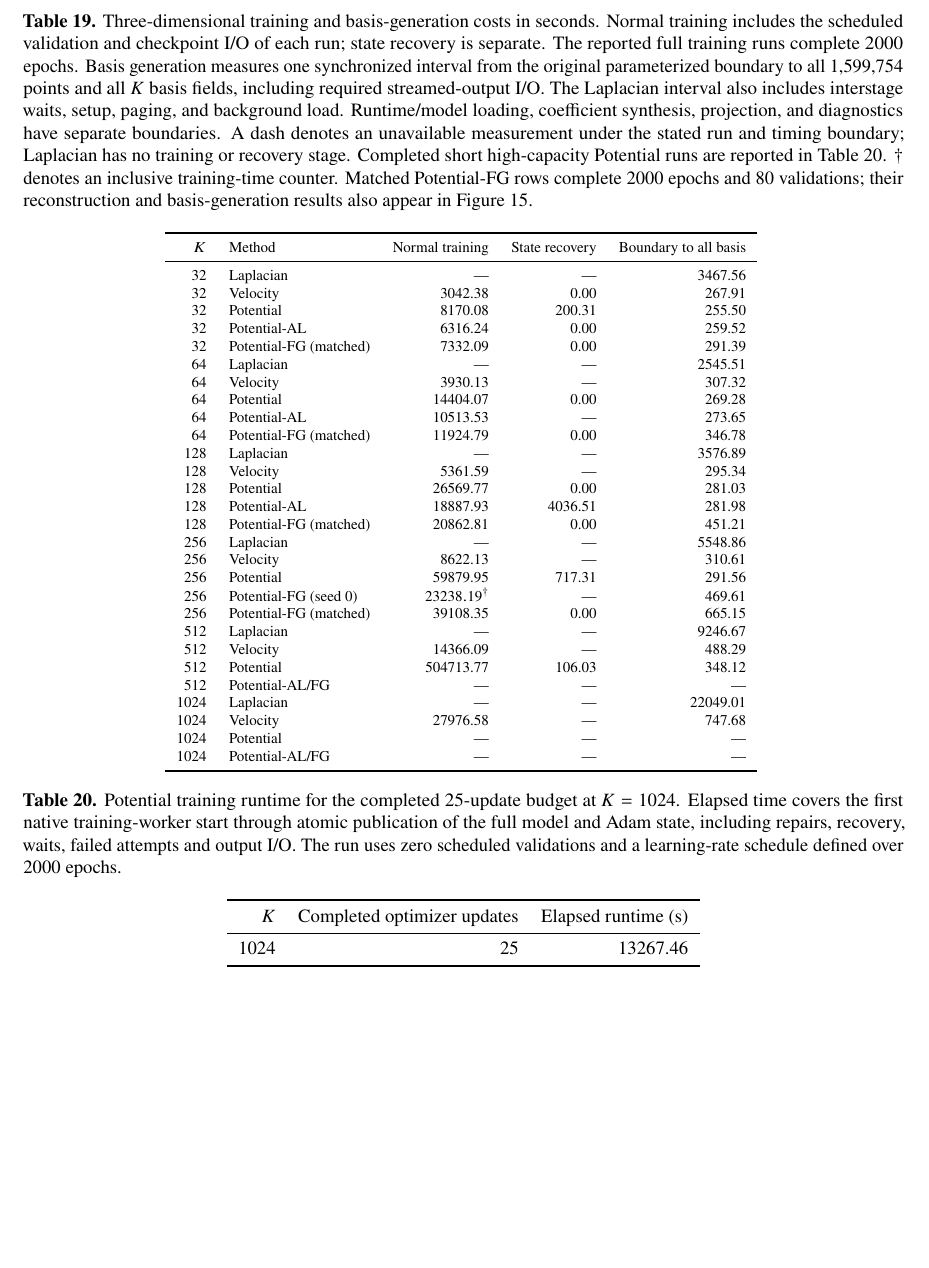
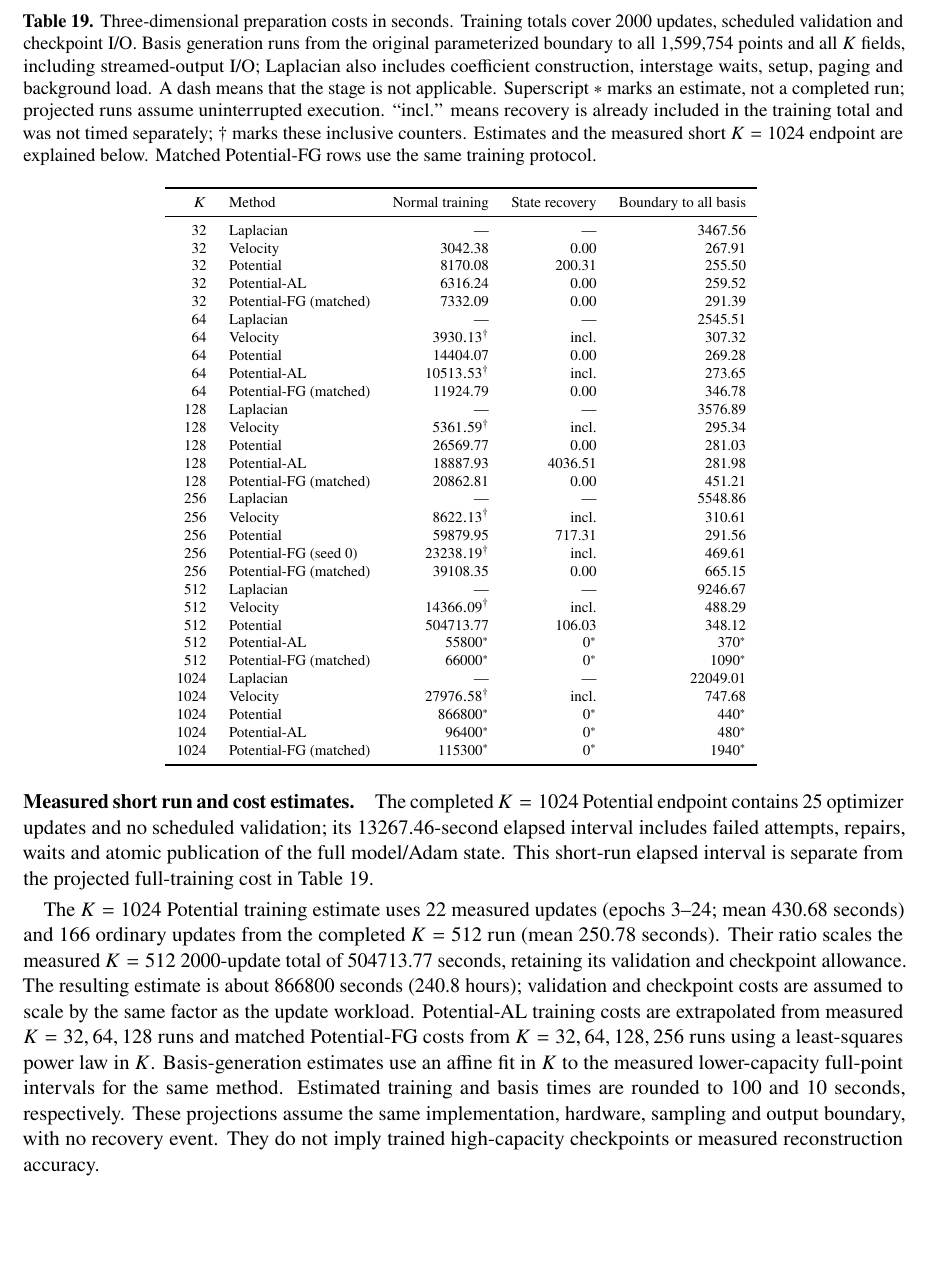
Before and after one commit to baiming-zhang/NEB, a LaTeX paper (paper/main.tex, which reads paper/sections/appendix.tex, paper/sections/highK_training_runtime.tex): part of page 43 of 61 before the commit and part of page 43 of 62 after it, cut at the place of the change, the shorter picture padded with empty space. Compiled offline with pdfLaTeX.

Commit message:
Complete preparation-cost table with explicit timing estimates

```diff
--- a/paper/sections/appendix.tex
+++ b/paper/sections/appendix.tex
@@ -296,7 +296,7 @@ The finite projection leaves gradient directions in the curl kernel. For the adm
 \subsection{Training and boundary-to-basis costs}
 \label{app:Pot-cost}
 \begin{table}[!htb]\centering\scriptsize
-\caption{Three-dimensional training and basis-generation costs in seconds. Normal training includes the scheduled validation and checkpoint I/O of each run; state recovery is separate. The reported full training runs complete 2000 epochs. Basis generation measures one synchronized interval from the original parameterized boundary to all 1,599,754 points and all $K$ basis fields, including required streamed-output I/O. The Laplacian interval also includes interstage waits, setup, paging, and background load. Runtime/model loading, coefficient synthesis, projection, and diagnostics have separate boundaries. A dash denotes an unavailable measurement under the stated run and timing boundary; Laplacian has no training or recovery stage. Completed short high-capacity Potential runs are reported in \docref{Table}{tab:CCQ-highK-runtime}. $\dagger$ denotes an inclusive training-time counter. Matched Potential-FG rows complete 2000 epochs and 80 validations; their reconstruction and basis-generation results also appear in \docref{Figure}{fig:matched-FG-NEW20}.}
+\caption{Three-dimensional preparation costs in seconds. Training totals cover 2000 updates, scheduled validation and checkpoint I/O. Basis generation runs from the original parameterized boundary to all 1,599,754 points and all $K$ fields, including streamed-output I/O; Laplacian also includes coefficient construction, interstage waits, setup, paging and background load. A dash means that the stage is not applicable. Superscript $*$ marks an estimate, not a completed run; projected runs assume uninterrupted execution. ``incl.'' means recovery is already included in the training total and was not timed separately; $\dagger$ marks these inclusive counters. Estimates and the measured short $K=1024$ endpoint are explained below. Matched Potential-FG rows use the same training protocol.}
 \begin{tabular}{rlrrr}\toprule
 $K$&Method&Normal training&State recovery&Boundary to all basis\\\midrule
 32&Laplacian&\textemdash&\textemdash&3467.56\\
@@ -305,28 +305,30 @@ $K$&Method&Normal training&State recovery&Boundary to all basis\\\midrule
 32&Potential-AL&6316.24&0.00&259.52\\
 32&Potential-FG (matched)&7332.09&0.00&291.39\\
 64&Laplacian&\textemdash&\textemdash&2545.51\\
-64&Velocity&3930.13&\textemdash&307.32\\
+64&Velocity&$3930.13^{\dagger}$&incl.&307.32\\
 64&Potential&14404.07&0.00&269.28\\
-64&Potential-AL&10513.53&\textemdash&273.65\\
+64&Potential-AL&$10513.53^{\dagger}$&incl.&273.65\\
 64&Potential-FG (matched)&11924.79&0.00&346.78\\
 128&Laplacian&\textemdash&\textemdash&3576.89\\
-128&Velocity&5361.59&\textemdash&295.34\\
+128&Velocity&$5361.59^{\dagger}$&incl.&295.34\\
 128&Potential&26569.77&0.00&281.03\\
 128&Potential-AL&18887.93&4036.51&281.98\\
 128&Potential-FG (matched)&20862.81&0.00&451.21\\
 256&Laplacian&\textemdash&\textemdash&5548.86\\
-256&Velocity&8622.13&\textemdash&310.61\\
+256&Velocity&$8622.13^{\dagger}$&incl.&310.61\\
 256&Potential&59879.95&717.31&291.56\\
-256&Potential-FG (seed 0)&$23238.19^{\dagger}$&\textemdash&469.61\\
+256&Potential-FG (seed 0)&$23238.19^{\dagger}$&incl.&469.61\\
 256&Potential-FG (matched)&39108.35&0.00&665.15\\
 512&Laplacian&\textemdash&\textemdash&9246.67\\
-512&Velocity&14366.09&\textemdash&488.29\\
+512&Velocity&$14366.09^{\dagger}$&incl.&488.29\\
 512&Potential&504713.77&106.03&348.12\\
-512&Potential-AL/FG&\textemdash&\textemdash&\textemdash\\
+512&Potential-AL&$55800^{*}$&$0^{*}$&$370^{*}$\\
+512&Potential-FG (matched)&$66000^{*}$&$0^{*}$&$1090^{*}$\\
 1024&Laplacian&\textemdash&\textemdash&22049.01\\
-1024&Velocity&27976.58&\textemdash&747.68\\
-1024&Potential&\textemdash&\textemdash&\textemdash\\
-1024&Potential-AL/FG&\textemdash&\textemdash&\textemdash\\
+1024&Velocity&$27976.58^{\dagger}$&incl.&747.68\\
+1024&Potential&$866800^{*}$&$0^{*}$&$440^{*}$\\
+1024&Potential-AL&$96400^{*}$&$0^{*}$&$480^{*}$\\
+1024&Potential-FG (matched)&$115300^{*}$&$0^{*}$&$1940^{*}$\\
 \bottomrule\end{tabular}
 \label{tab:Pot-training-basis-cost}
 \end{table}
--- a/paper/sections/highK_training_runtime.tex
+++ b/paper/sections/highK_training_runtime.tex
@@ -1,8 +1,4 @@
-\begin{table}[!htb]\centering\small
-\caption{Potential training runtime for the completed 25-update budget at $K=1024$. Elapsed time covers the first native training-worker start through atomic publication of the full model and Adam state, including repairs, recovery, waits, failed attempts and output I/O. The run uses zero scheduled validations and a learning-rate schedule defined over 2000 epochs.}
-\label{tab:CCQ-highK-runtime}
-\begin{tabular}{rrr}\toprule
-$K$ & Completed optimizer updates & Elapsed runtime (s)\\\midrule
-1024&25&13267.46\\
-\bottomrule\end{tabular}
-\end{table}
+\paragraph{Measured short run and cost estimates.}
+The completed $K=1024$ Potential endpoint contains 25 optimizer updates and no scheduled validation; its 13267.46-second elapsed interval includes failed attempts, repairs, waits and atomic publication of the full model/Adam state. This short-run elapsed interval is separate from the projected full-training cost in Table~\ref{tab:Pot-training-basis-cost}.
+
+The $K=1024$ Potential training estimate uses 22 measured updates (epochs 3--24; mean 430.68 seconds) and 166 ordinary updates from the completed $K=512$ run (mean 250.78 seconds). Their ratio scales the measured $K=512$ 2000-update total of 504713.77 seconds, retaining its validation and checkpoint allowance. The resulting estimate is about 866800 seconds (240.8 hours); validation and checkpoint costs are assumed to scale by the same factor as the update workload. Potential-AL training costs are extrapolated from measured $K=32,64,128$ runs and matched Potential-FG costs from $K=32,64,128,256$ runs using a least-squares power law in $K$. Basis-generation estimates use an affine fit in $K$ to the measured lower-capacity full-point intervals for the same method. Estimated training and basis times are rounded to 100 and 10 seconds, respectively. These projections assume the same implementation, hardware, sampling and output boundary, with no recovery event. They do not imply trained high-capacity checkpoints or measured reconstruction accuracy.
```
Also changed, not shown: README.md, 3 other files.
